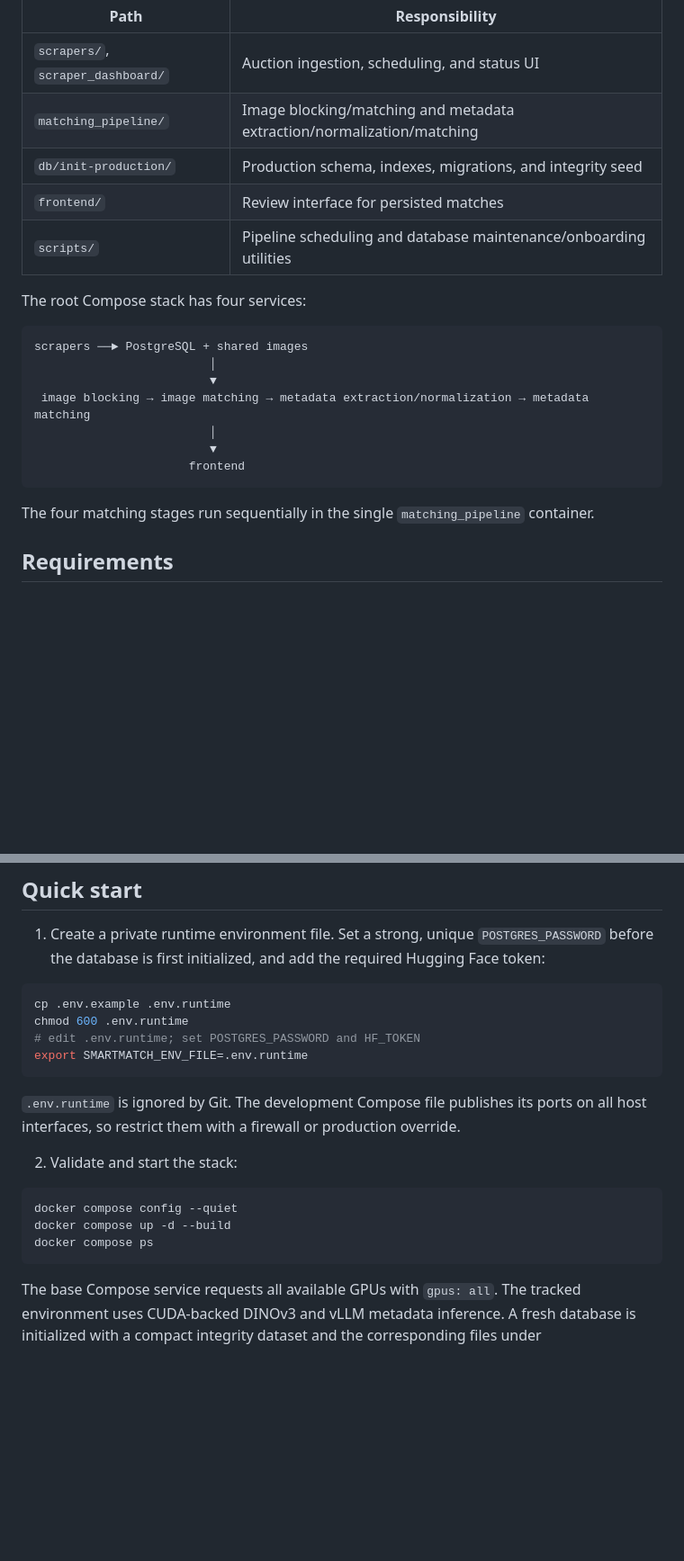
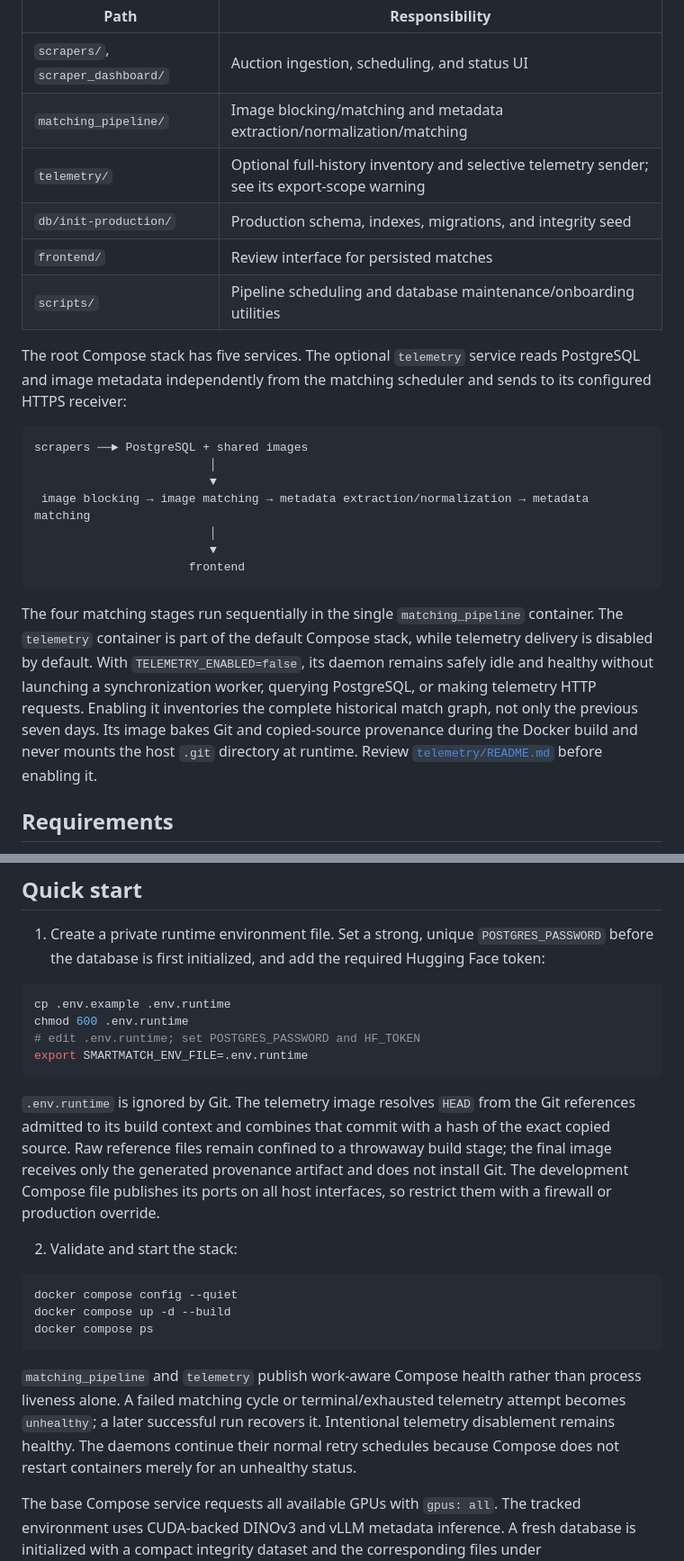
Before and after one commit to HPI-Information-Systems/smARTmatch, a Markdown page: README.md, 2 parts joined by grey strips. Shown at 90% size. GitHub-like rendering; blank space fills up the shorter version.

````diff
--- a/README.md
+++ b/README.md
@@ -20,11 +20,12 @@ This public repository contains the deployable smARTmatch pipeline and its opera
 |---|---|
 | `scrapers/`, `scraper_dashboard/` | Auction ingestion, scheduling, and status UI |
 | `matching_pipeline/` | Image blocking/matching and metadata extraction/normalization/matching |
+| `telemetry/` | Optional full-history inventory and selective telemetry sender; see its export-scope warning |
 | `db/init-production/` | Production schema, indexes, migrations, and integrity seed |
 | `frontend/` | Review interface for persisted matches |
 | `scripts/` | Pipeline scheduling and database maintenance/onboarding utilities |
 
-The root Compose stack has four services:
+The root Compose stack has five services. The optional `telemetry` service reads PostgreSQL and image metadata independently from the matching scheduler and sends to its configured HTTPS receiver:
 
 ```text
 scrapers ──► PostgreSQL + shared images
@@ -36,7 +37,7 @@ scrapers ──► PostgreSQL + shared images
                       frontend
 ```
 
-The four matching stages run sequentially in the single `matching_pipeline` container.
+The four matching stages run sequentially in the single `matching_pipeline` container. The `telemetry` container is part of the default Compose stack, while telemetry delivery is disabled by default. With `TELEMETRY_ENABLED=false`, its daemon remains safely idle and healthy without launching a synchronization worker, querying PostgreSQL, or making telemetry HTTP requests. Enabling it inventories the complete historical match graph, not only the previous seven days. Its image bakes Git and copied-source provenance during the Docker build and never mounts the host `.git` directory at runtime. Review [`telemetry/README.md`](telemetry/README.md) before enabling it.
 
 ## Requirements
 
@@ -58,7 +59,13 @@ chmod 600 .env.runtime
 export SMARTMATCH_ENV_FILE=.env.runtime
 ```
 
-`.env.runtime` is ignored by Git. The development Compose file publishes its ports on all host interfaces, so restrict them with a firewall or production override.
+`.env.runtime` is ignored by Git. The telemetry image resolves `HEAD` from the
+Git references admitted to its build context and combines that commit with a
+hash of the exact copied source. Raw reference files remain confined to a
+throwaway build stage; the final image receives only the generated provenance
+artifact and does not install Git. The development Compose file publishes
+its ports on all host interfaces, so restrict
+them with a firewall or production override.
 
 2. Validate and start the stack:
 
@@ -67,6 +74,13 @@ docker compose config --quiet
 docker compose up -d --build
 docker compose ps
 ```
+
+`matching_pipeline` and `telemetry` publish work-aware Compose health rather
+than process liveness alone. A failed matching cycle or terminal/exhausted
+telemetry attempt becomes `unhealthy`; a later successful run recovers it.
+Intentional telemetry disablement remains healthy. The daemons continue their
+normal retry schedules because Compose does not restart containers merely for
+an unhealthy status.
 
 The base Compose service requests all available GPUs with `gpus: all`. The tracked environment uses CUDA-backed DINOv3 and vLLM metadata inference. A fresh database is initialized with a compact integrity dataset and the corresponding files under `db/images/pipeline_test_set/`.
 
````
Also changed, not shown: other parts of README.md (+2 -2 lines), matching_pipeline/README.md (+4 -23 lines), telemetry/README.md (added, +163 -0 lines).
